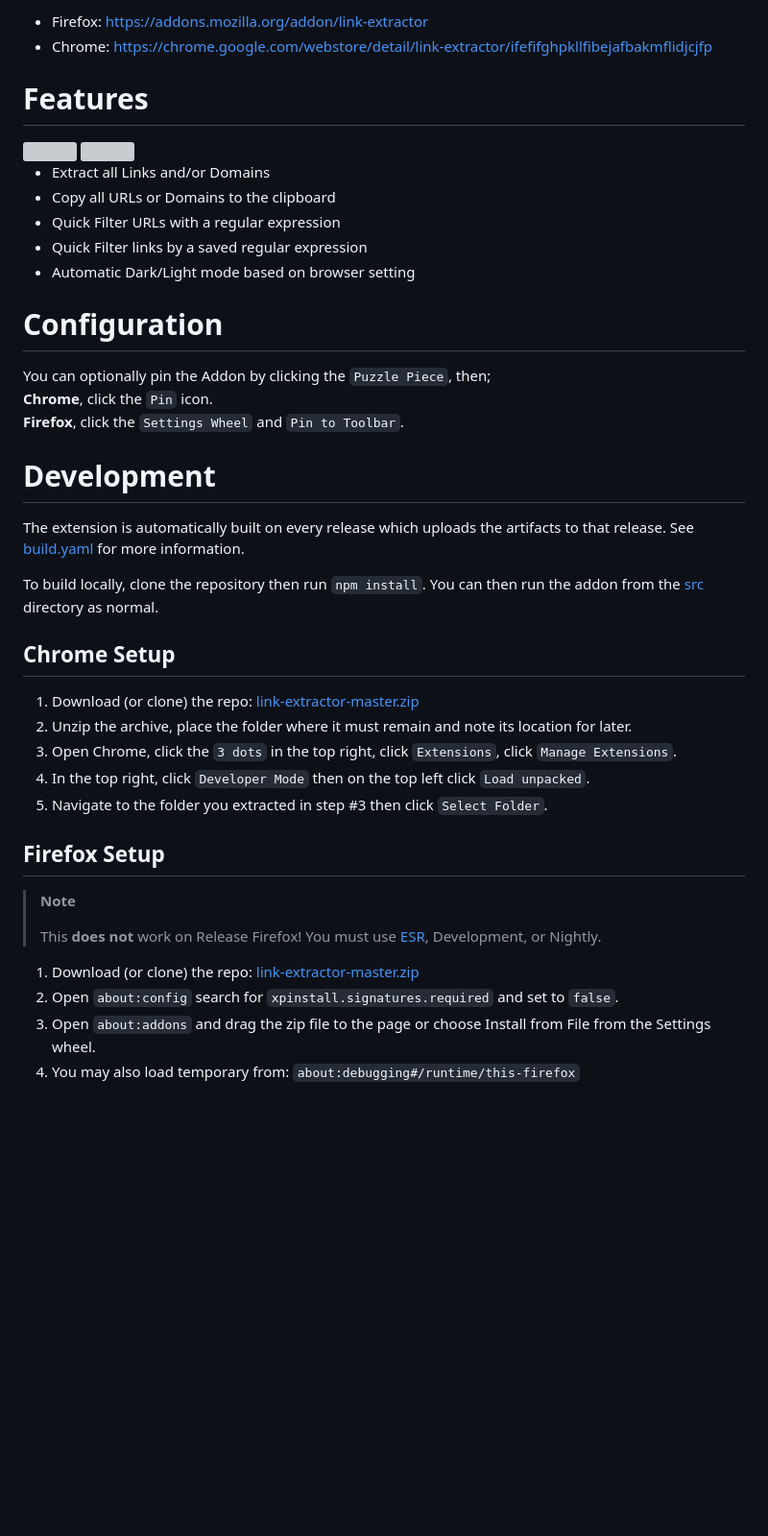
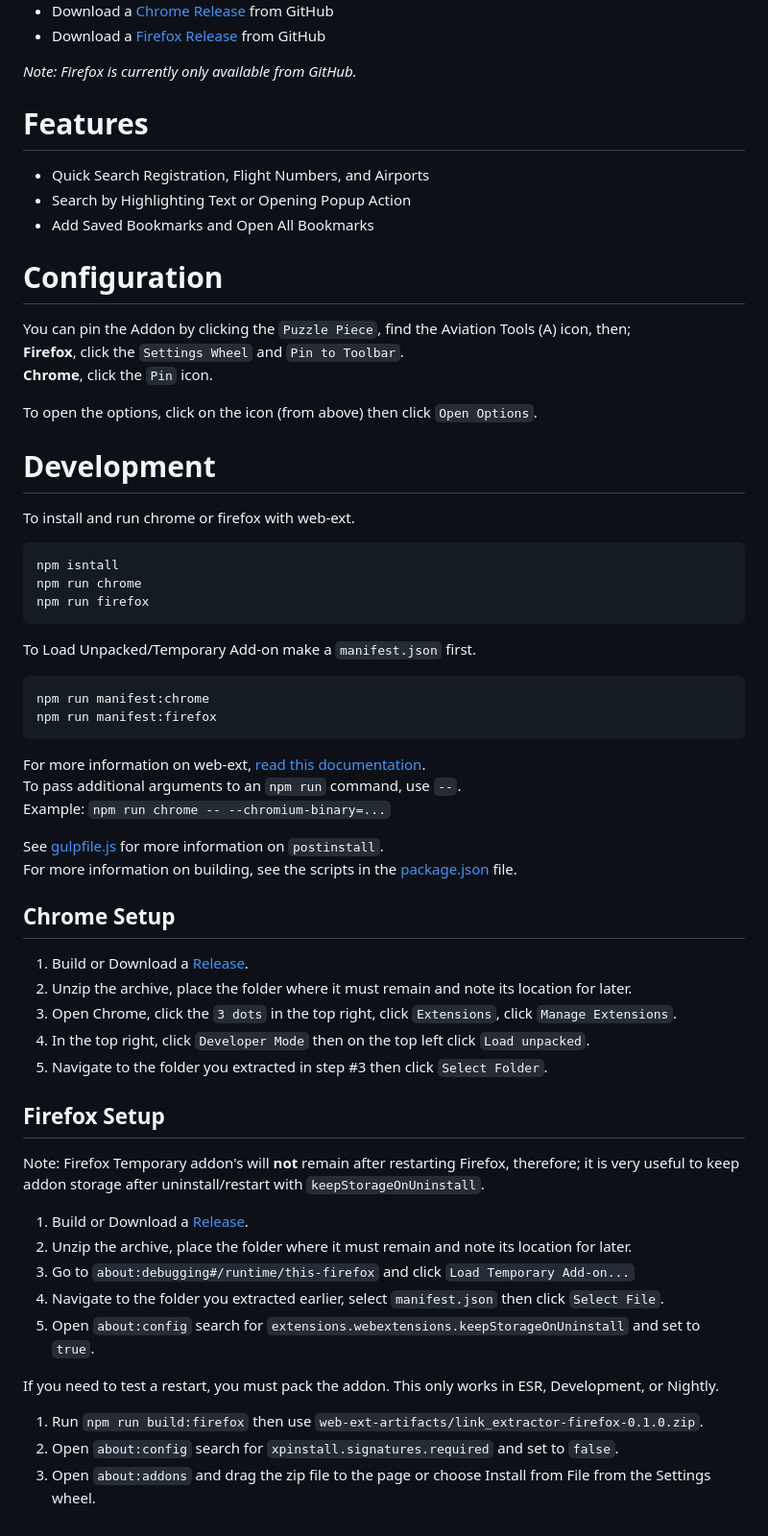
Before and after one commit to smashedr/test3, a Markdown page: README.md, the part around the change printed below. Shown: that part at 96% size. GitHub-like rendering; blank space fills up the shorter version; grey boxes are pictures that could not be loaded.

````diff
--- a/README.md
+++ b/README.md
@@ -20,38 +31,49 @@ Easily extract links and/or domains from any site with an optional filter includ
 
-*   Firefox: https://addons.mozilla.org/addon/link-extractor
-*   Chrome: https://chrome.google.com/webstore/detail/link-extractor/ifefifghpkllfibejafbakmflidjcjfp
+
+*   Download a [Chrome Release](https://github.com/cssnr/aviation-tools/releases/latest/download/aviation_tools-chrome.crx) from GitHub
+*   Download a [Firefox Release](https://github.com/cssnr/aviation-tools/releases/latest/download/aviation_tools-firefox.xpi) from GitHub
+
+_Note: Firefox is currently only available from GitHub._
 
 # Features
 
-<a href="https://microsoftedge.microsoft.com/addons/detail/link-extractor/nmndaimimedljcfgnnoahempcajdamej" target="_blank">
-    <img src="https://raw.githubusercontent.com/raivo-otp/issuer-icons/master/vectors/microsoft.com/microsoft-edge.svg" width="64" height="64" /></a>
-<a href="https://chrome.google.com/webstore/detail/link-extractor/ifefifghpkllfibejafbakmflidjcjfp" target="_blank">
-    <img src="https://raw.githubusercontent.com/raivo-otp/issuer-icons/master/vectors/google.com/google-chrome.svg" width="64" height="64" /></a>
-
-
-*   Extract all Links and/or Domains
-*   Copy all URLs or Domains to the clipboard
-*   Quick Filter URLs with a regular expression
-*   Quick Filter links by a saved regular expression
-*   Automatic Dark/Light mode based on browser setting
+*   Quick Search Registration, Flight Numbers, and Airports
+*   Search by Highlighting Text or Opening Popup Action
+*   Add Saved Bookmarks and Open All Bookmarks
 
 # Configuration
 
-You can optionally pin the Addon by clicking the `Puzzle Piece`, then;
+You can pin the Addon by clicking the `Puzzle Piece`, find the Aviation Tools (A) icon, then;
+**Firefox**, click the `Settings Wheel` and `Pin to Toolbar`.
 **Chrome**, click the `Pin` icon.
-**Firefox**, click the `Settings Wheel` and `Pin to Toolbar`.
+
+To open the options, click on the icon (from above) then click `Open Options`.
 
 # Development
 
-The extension is automatically built on every release which uploads the artifacts to that release.
-See [build.yaml](.github%2Fworkflows%2Fbuild.yaml) for more information.
+To install and run chrome or firefox with web-ext.
+```shell
+npm isntall
+npm run chrome
+npm run firefox
+```
 
-To build locally, clone the repository then run `npm install`.
-You can then run the addon from the [src](src) directory as normal.
+To Load Unpacked/Temporary Add-on make a `manifest.json` first.
+```shell
+npm run manifest:chrome
+npm run manifest:firefox
+```
+
+For more information on web-ext, [read this documentation](https://extensionworkshop.com/documentation/develop/web-ext-command-reference/).
+To pass additional arguments to an `npm run` command, use `--`.
+Example: `npm run chrome -- --chromium-binary=...`
+
+See [gulpfile.js](gulpfile.js) for more information on `postinstall`.
+For more information on building, see the scripts in the [package.json](package.json) file.
 
 ## Chrome Setup
 
-1.  Download (or clone) the repo: [link-extractor-master.zip](https://github.com/cssnr/link-extractor/archive/refs/heads/master.zip)
+1.  Build or Download a [Release](https://github.com/cssnr/aviation-tools/releases).
 1.  Unzip the archive, place the folder where it must remain and note its location for later.
 1.  Open Chrome, click the `3 dots` in the top right, click `Extensions`, click `Manage Extensions`.
 1.  In the top right, click `Developer Mode` then on the top left click `Load unpacked`.
@@ -59,12 +81,17 @@ You can then run the addon from the [src](src) directory as normal.
 
 ## Firefox Setup
 
-> **Note**
->
-> This **does not** work on Release Firefox!
-> You must use [ESR](https://www.mozilla.org/en-CA/firefox/all/#product-desktop-esr), Development, or Nightly.
+Note: Firefox Temporary addon's will **not** remain after restarting Firefox, therefore;
+it is very useful to keep addon storage after uninstall/restart with `keepStorageOnUninstall`.
 
-1.  Download (or clone) the repo: [link-extractor-master.zip](https://github.com/cssnr/link-extractor/archive/refs/heads/master.zip)
+1.  Build or Download a [Release](https://github.com/cssnr/aviation-tools/releases).
+1.  Unzip the archive, place the folder where it must remain and note its location for later.
+1.  Go to `about:debugging#/runtime/this-firefox` and click `Load Temporary Add-on...`
+1.  Navigate to the folder you extracted earlier, select `manifest.json` then click `Select File`.
+1.  Open `about:config` search for `extensions.webextensions.keepStorageOnUninstall` and set to `true`.
+
+If you need to test a restart, you must pack the addon. This only works in ESR, Development, or Nightly.
+
+1.  Run `npm run build:firefox` then use `web-ext-artifacts/link_extractor-firefox-0.1.0.zip`.
 1.  Open `about:config` search for `xpinstall.signatures.required` and set to `false`.
 1.  Open `about:addons` and drag the zip file to the page or choose Install from File from the Settings wheel.
-1.  You may also load temporary from: `about:debugging#/runtime/this-firefox`
````
Also changed, not shown: other parts of README.md (+21 -10 lines).
